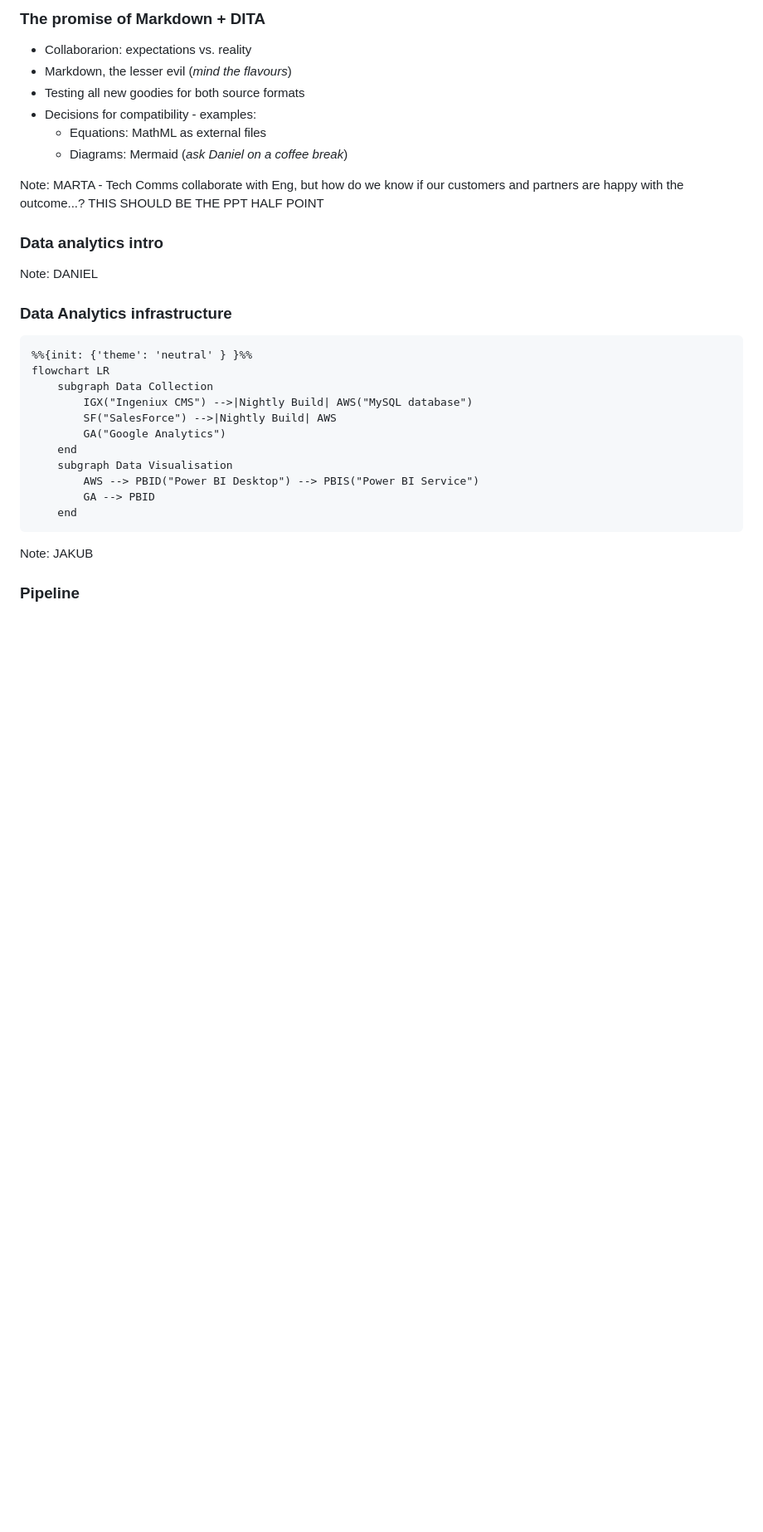
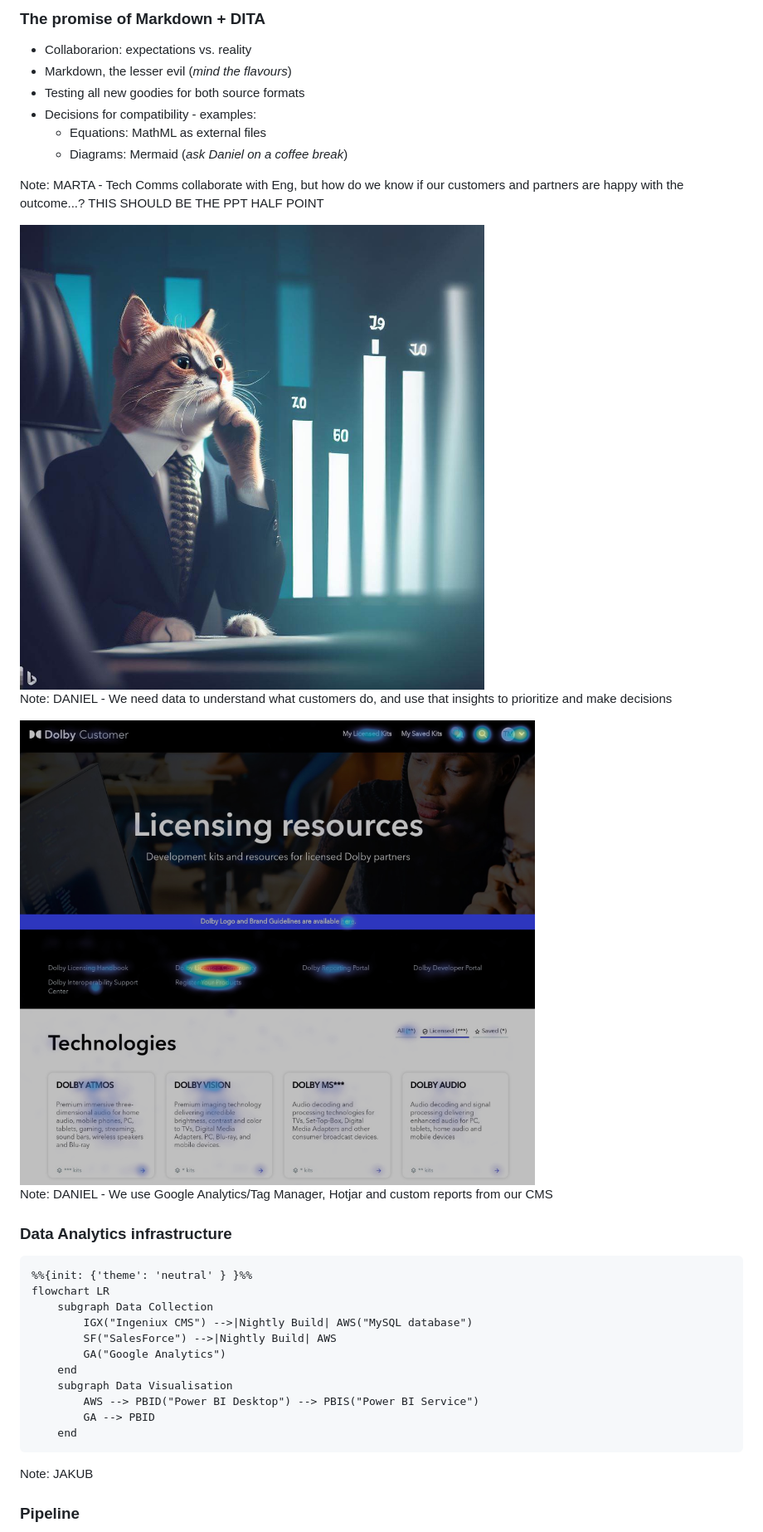
Before and after one commit to db4rr/soapconf23, a Markdown page: slides.md, the part around the change printed below. Shown: that part at 83% size. GitHub-like rendering; pictures changed too: assets/business-data.png (added), assets/hotjar-heatmap.png (added); blank space fills up the shorter version.

Commit message:
Business part DONE

```diff
--- a/slides.md
+++ b/slides.md
@@ -102,10 +102,18 @@ THIS SHOULD BE THE PPT HALF POINT
 
 
 
-### Data analytics intro
+<img src="assets/business-data.png" alt="Business making data-based decisions" style="max-height: 60vh">
 
 Note:
-DANIEL
+DANIEL - We need data to understand what customers do, and use that insights to prioritize and make decisions
+
+
+
+
+<img src="assets/hotjar-heatmap.png" alt="Example hotjar heatmap" style="max-height: 60vh">
+
+Note:
+DANIEL - We use Google Analytics/Tag Manager, Hotjar and custom reports from our CMS
 
 
 
```
Also changed, not shown: other parts of slides.md (+2 -2 lines), 2 other files.
